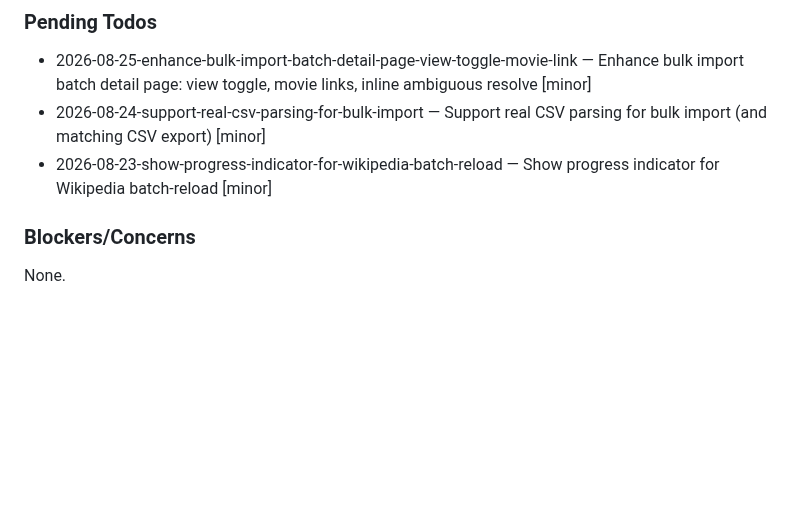
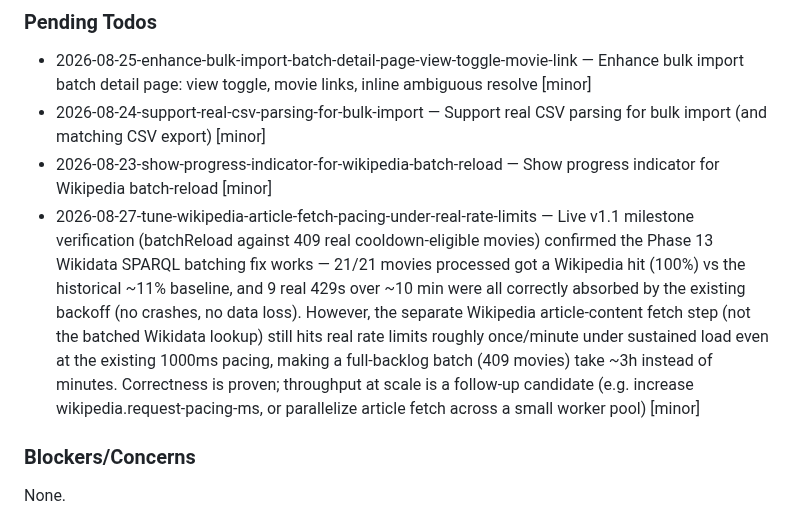
Before and after one commit to simon-reich/movie-archive, a Markdown page: .planning/STATE.md, the part around the change. Rendered like a GitHub page; blank space fills up the shorter version.

Commit message:
docs: log live v1.1 verification findings against real dev environment
Triggered a real batchReload() for 409 cooldown-eligible movies against
the actual Wikidata/Wikipedia endpoints (not WireMock). Confirms the
Phase 13 SPARQL batching fix: 21/21 processed movies got a Wikipedia hit
(100%) vs the historical ~11% baseline that triggered this milestone.

Surfaced one real-world gap the mocked tests couldn't show: the separate
Wikipedia article-fetch step still hits real 429s roughly once/minute
under sustained load, even at the existing pacing. Backoff handles it
correctly (no crashes/data loss), but throughput at full-backlog scale
is much slower than tests suggested (~3h for 409 movies). Logged as a
follow-up todo, not a blocker — the root cause this milestone targeted
(missing Wikidata batching) is fixed and verified live.

```diff
--- a/.planning/STATE.md
+++ b/.planning/STATE.md
@@ -82,6 +82,7 @@ Key decisions relevant to v1.1:
 - 2026-08-25-enhance-bulk-import-batch-detail-page-view-toggle-movie-link — Enhance bulk import batch detail page: view toggle, movie links, inline ambiguous resolve [minor]
 - 2026-08-24-support-real-csv-parsing-for-bulk-import — Support real CSV parsing for bulk import (and matching CSV export) [minor]
 - 2026-08-23-show-progress-indicator-for-wikipedia-batch-reload — Show progress indicator for Wikipedia batch-reload [minor]
+- 2026-08-27-tune-wikipedia-article-fetch-pacing-under-real-rate-limits — Live v1.1 milestone verification (batchReload against 409 real cooldown-eligible movies) confirmed the Phase 13 Wikidata SPARQL batching fix works — 21/21 movies processed got a Wikipedia hit (100%) vs the historical ~11% baseline, and 9 real 429s over ~10 min were all correctly absorbed by the existing backoff (no crashes, no data loss). However, the separate Wikipedia article-content fetch step (not the batched Wikidata lookup) still hits real rate limits roughly once/minute under sustained load even at the existing 1000ms pacing, making a full-backlog batch (409 movies) take ~3h instead of minutes. Correctness is proven; throughput at scale is a follow-up candidate (e.g. increase wikipedia.request-pacing-ms, or parallelize article fetch across a small worker pool) [minor]
 
 ### Blockers/Concerns
 
```
